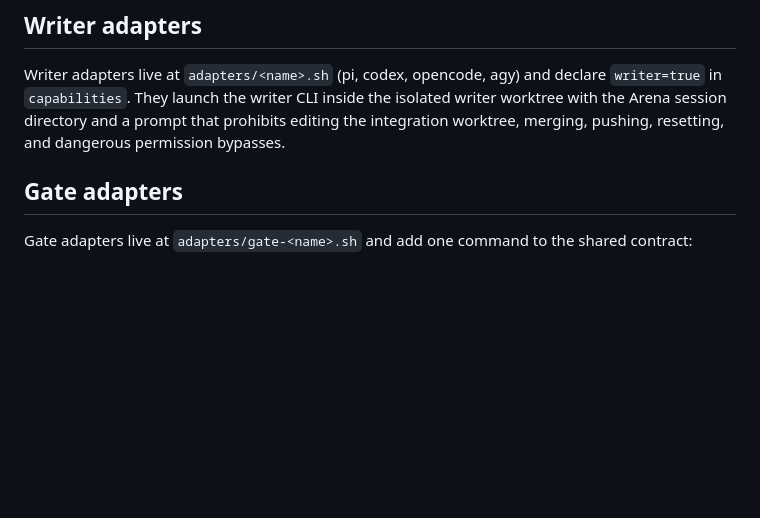
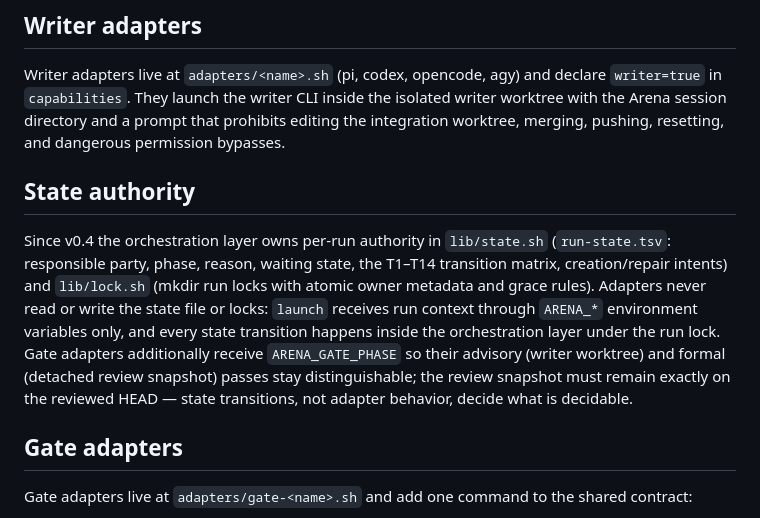
Before and after one commit to Jackallink/agent-arena, a Markdown page: adapters/README.md, the part around the change. Rendered like a GitHub page; blank space fills up the shorter version.

```diff
--- a/adapters/README.md
+++ b/adapters/README.md
@@ -29,6 +29,20 @@ declare `writer=true` in `capabilities`. They launch the writer CLI inside the
 isolated writer worktree with the Arena session directory and a prompt that
 prohibits editing the integration worktree, merging, pushing, resetting, and
 dangerous permission bypasses.
+
+## State authority
+
+Since v0.4 the orchestration layer owns per-run authority in `lib/state.sh`
+(`run-state.tsv`: responsible party, phase, reason, waiting state, the T1–T14
+transition matrix, creation/repair intents) and `lib/lock.sh` (mkdir run locks
+with atomic owner metadata and grace rules). Adapters never read or write the
+state file or locks: `launch` receives run context through `ARENA_*`
+environment variables only, and every state transition happens inside the
+orchestration layer under the run lock. Gate adapters additionally receive
+`ARENA_GATE_PHASE` so their advisory (writer worktree) and formal (detached
+review snapshot) passes stay distinguishable; the review snapshot must remain
+exactly on the reviewed HEAD — state transitions, not adapter behavior, decide
+what is decidable.
 
 ## Gate adapters
 
```
Also changed, not shown: README.md (+49 -0 lines), 1 other file.
